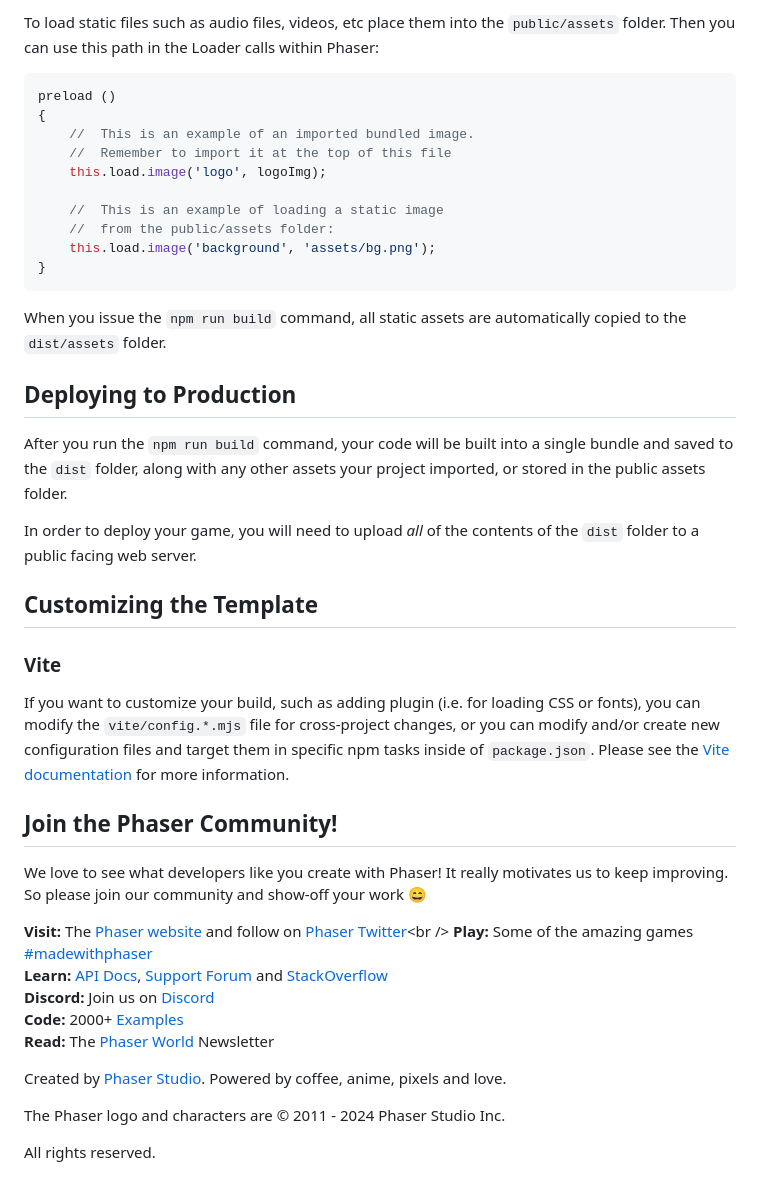
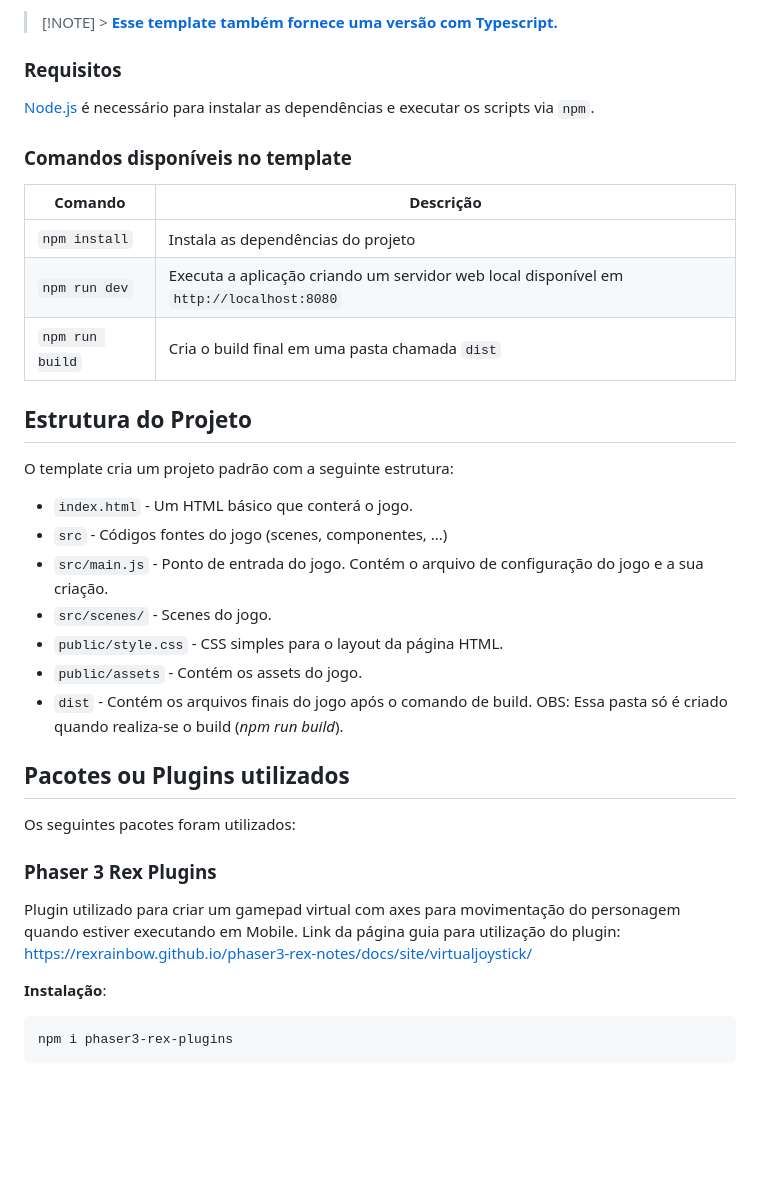
Before and after one commit to henNet/phaser-bomb-boy, a Markdown page: README.md, the part around the change printed below. Rendered like a GitHub page; blank space fills up the shorter version.

````diff
--- a/README.md
+++ b/README.md
@@ -55,47 +41,41 @@ import logoImg from './assets/logo.png'
 ```
 
-To load static files such as audio files, videos, etc place them into the `public/assets` folder. Then you can use this path in the Loader calls within Phaser:
+> [!NOTE] > **[Esse template também fornece uma versão com Typescript.](https://github.com/phaserjs/template-vite-ts)**
 
-```js
-preload ()
-{
-    //  This is an example of an imported bundled image.
-    //  Remember to import it at the top of this file
-    this.load.image('logo', logoImg);
+### Requisitos
 
-    //  This is an example of loading a static image
-    //  from the public/assets folder:
-    this.load.image('background', 'assets/bg.png');
-}
+[Node.js](https://nodejs.org) é necessário para instalar as dependências e executar os scripts via `npm`.
+
+### Comandos disponíveis no template
+
+| Comando         | Descrição                                                                               |
+| --------------- | --------------------------------------------------------------------------------------- |
+| `npm install`   | Instala as dependências do projeto                                                      |
+| `npm run dev`   | Executa a aplicação criando um servidor web local disponível em `http://localhost:8080` |
+| `npm run build` | Cria o build final em uma pasta chamada `dist`                                          |
+
+## Estrutura do Projeto
+
+O template cria um projeto padrão com a seguinte estrutura:
+
+- `index.html` - Um HTML básico que conterá o jogo.
+- `src` - Códigos fontes do jogo (scenes, componentes, ...)
+- `src/main.js` - Ponto de entrada do jogo. Contém o arquivo de configuração do jogo e a sua criação.
+- `src/scenes/` - Scenes do jogo.
+- `public/style.css` - CSS simples para o layout da página HTML.
+- `public/assets` - Contém os assets do jogo.
+- `dist` - Contém os arquivos finais do jogo após o comando de build. OBS: Essa pasta só é criado quando realiza-se o build (_npm run build_).
+
+## Pacotes ou Plugins utilizados
+
+Os seguintes pacotes foram utilizados:
+
+### Phaser 3 Rex Plugins
+
+Plugin utilizado para criar um gamepad virtual com axes para movimentação do personagem quando estiver executando em Mobile. Link da página guia para utilização do plugin: https://rexrainbow.github.io/phaser3-rex-notes/docs/site/virtualjoystick/
+
+**Instalação**:
+
 ```
-
-When you issue the `npm run build` command, all static assets are automatically copied to the `dist/assets` folder.
-
-## Deploying to Production
-
-After you run the `npm run build` command, your code will be built into a single bundle and saved to the `dist` folder, along with any other assets your project imported, or stored in the public assets folder.
-
-In order to deploy your game, you will need to upload *all* of the contents of the `dist` folder to a public facing web server.
-
-## Customizing the Template
-
-### Vite
-
-If you want to customize your build, such as adding plugin (i.e. for loading CSS or fonts), you can modify the `vite/config.*.mjs` file for cross-project changes, or you can modify and/or create new configuration files and target them in specific npm tasks inside of `package.json`. Please see the [Vite documentation](https://vitejs.dev/) for more information.
-
-## Join the Phaser Community!
-
-We love to see what developers like you create with Phaser! It really motivates us to keep improving. So please join our community and show-off your work 😄
-
-**Visit:** The [Phaser website](https://phaser.io) and follow on [Phaser Twitter](https://twitter.com/phaser_)<br />
-**Play:** Some of the amazing games [#madewithphaser](https://twitter.com/search?q=%23madewithphaser&src=typed_query&f=live)<br />
-**Learn:** [API Docs](https://newdocs.phaser.io), [Support Forum](https://phaser.discourse.group/) and [StackOverflow](https://stackoverflow.com/questions/tagged/phaser-framework)<br />
-**Discord:** Join us on [Discord](https://discord.gg/phaser)<br />
-**Code:** 2000+ [Examples](https://labs.phaser.io)<br />
-**Read:** The [Phaser World](https://phaser.io/community/newsletter) Newsletter<br />
-
-Created by [Phaser Studio](mailto:support@phaser.io). Powered by coffee, anime, pixels and love.
-
-The Phaser logo and characters are &copy; 2011 - 2024 Phaser Studio Inc.
-
-All rights reserved.
+npm i phaser3-rex-plugins
+```
````
Also changed, not shown: other parts of README.md (+31 -45 lines), design.png (added), screenshot.png (deleted).
